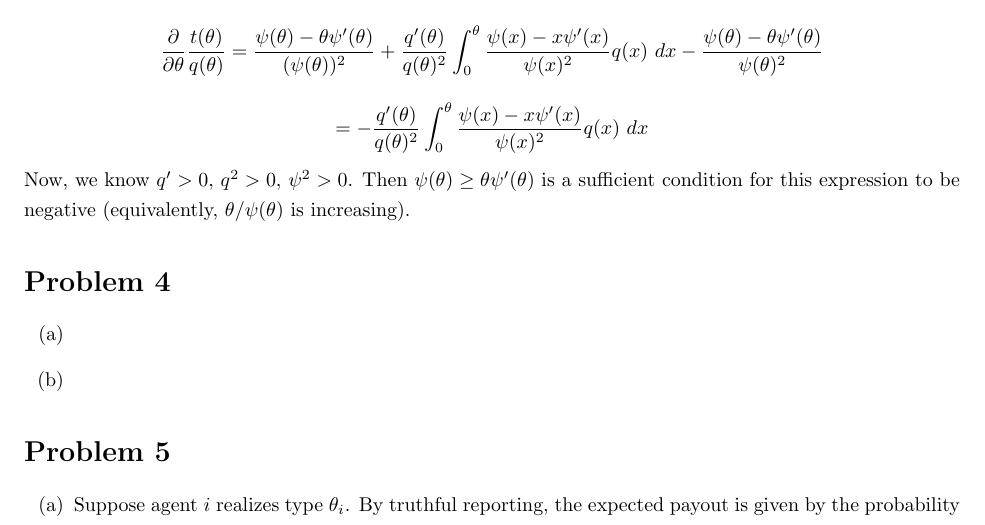
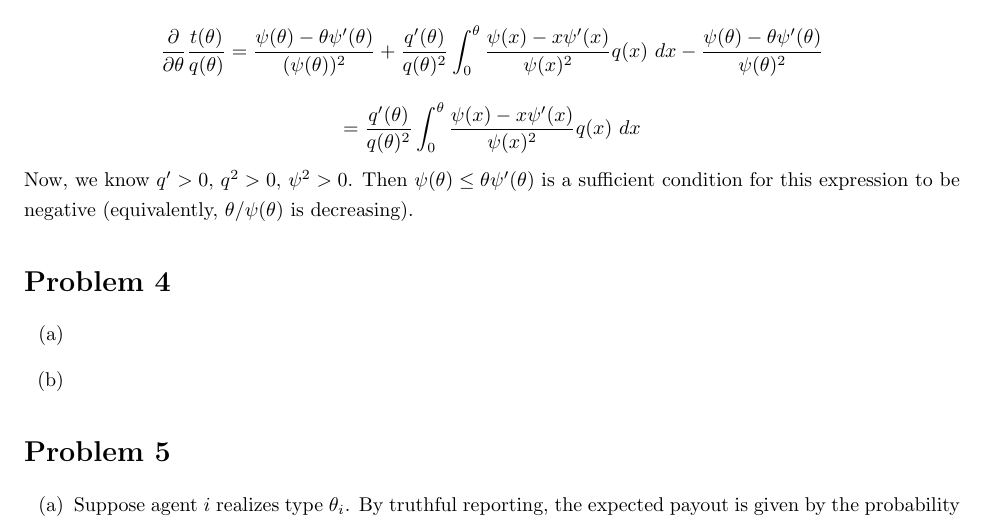
Before and after one commit to nwuyaleecon/ECON501, a LaTeX document (part2ps1.tex): part of page 4 of 5, cut so that both start at the same text. Compiled offline with pdfLaTeX.

Commit message:
fix typo in 3

```diff
--- a/part2ps1.tex
+++ b/part2ps1.tex
@@ -110,8 +110,8 @@ Since $q(0) = 0$. Dividing by $q(\theta)$, we get
 \[ \frac{t(\theta)}{q(\theta)} = \frac{\theta}{\psi(\theta)} - \frac{1}{q(\theta)}\int_0^\theta \frac{\psi(x) - x \psi'(x)}{\psi(x)^2 }q(x) \ dx \]
 Taking the derivative wrt $\theta$, we get
 \[ \frac{\partial}{\partial \theta}\frac{t(\theta)}{q(\theta)} = \frac{\psi(\theta) - \theta \psi'(\theta)}{(\psi(\theta))^2} + \frac{q'(\theta)}{q(\theta)^2}\int_0^\theta \frac{\psi(x) - x\psi'(x)}{\psi(x)^2 }q(x) \ dx - \frac{\psi(\theta) - \theta \psi'(\theta)}{\psi(\theta)^2 } \]
-\[ = -\frac{q'(\theta)}{q(\theta)^2}\int_0^\theta \frac{\psi(x) - x\psi'(x)}{\psi(x)^2 }q(x) \ dx \]
-Now, we know $q' > 0$, $q^2 > 0$, $\psi^2 > 0$. Then $\psi(\theta) \ge \theta \psi'(\theta) $ is a sufficient condition for this expression to be negative (equivalently, $\theta / \psi(\theta)$ is increasing).
+\[ = \frac{q'(\theta)}{q(\theta)^2}\int_0^\theta \frac{\psi(x) - x\psi'(x)}{\psi(x)^2 }q(x) \ dx \]
+Now, we know $q' > 0$, $q^2 > 0$, $\psi^2 > 0$. Then $\psi(\theta) \le \theta \psi'(\theta) $ is a sufficient condition for this expression to be negative (equivalently, $\theta / \psi(\theta)$ is decreasing).
 \section*{Problem 4}
 \begin{enumerate}[label=(\alph*)]
 \item
```
Also changed, not shown: part2ps1.pdf.
